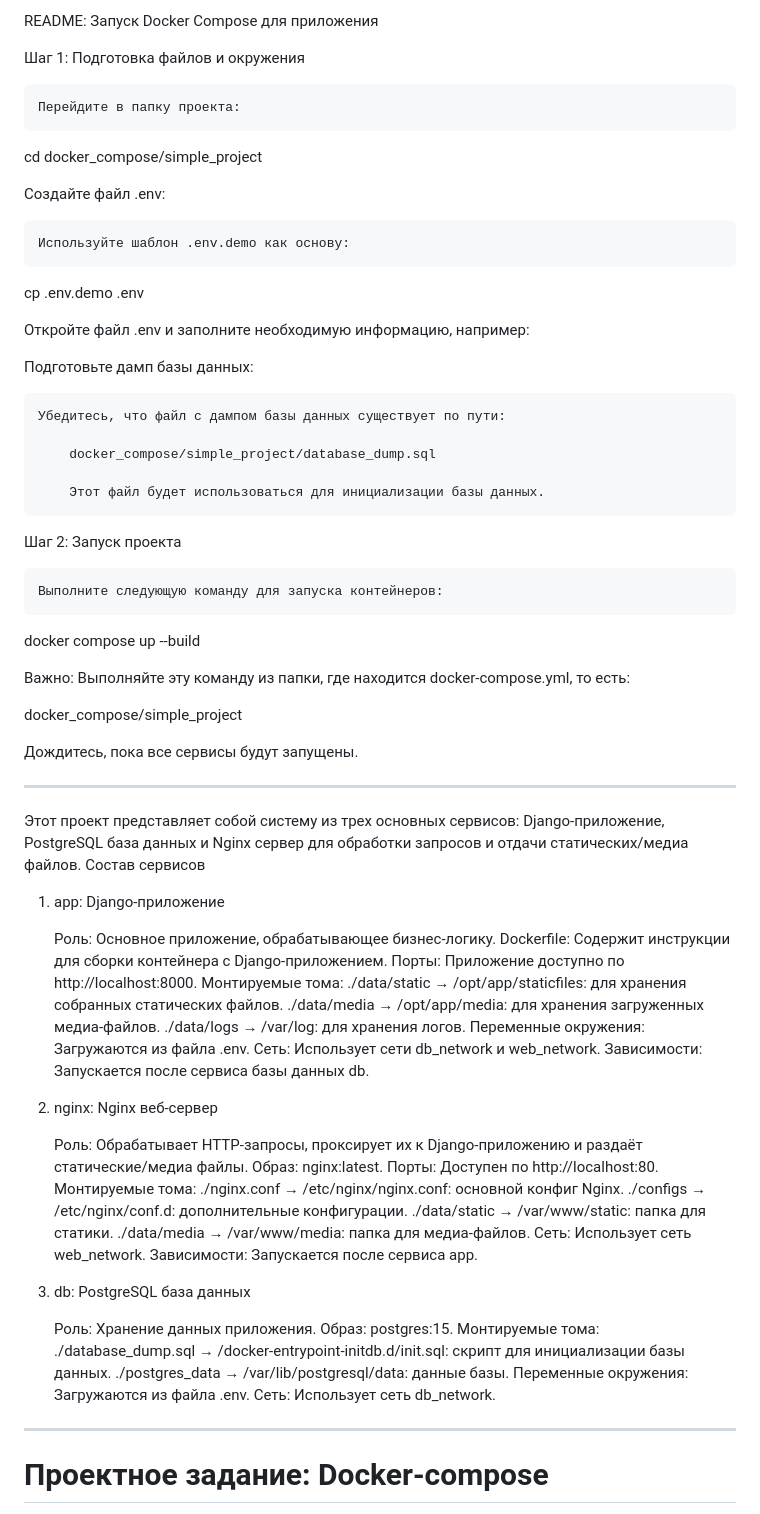
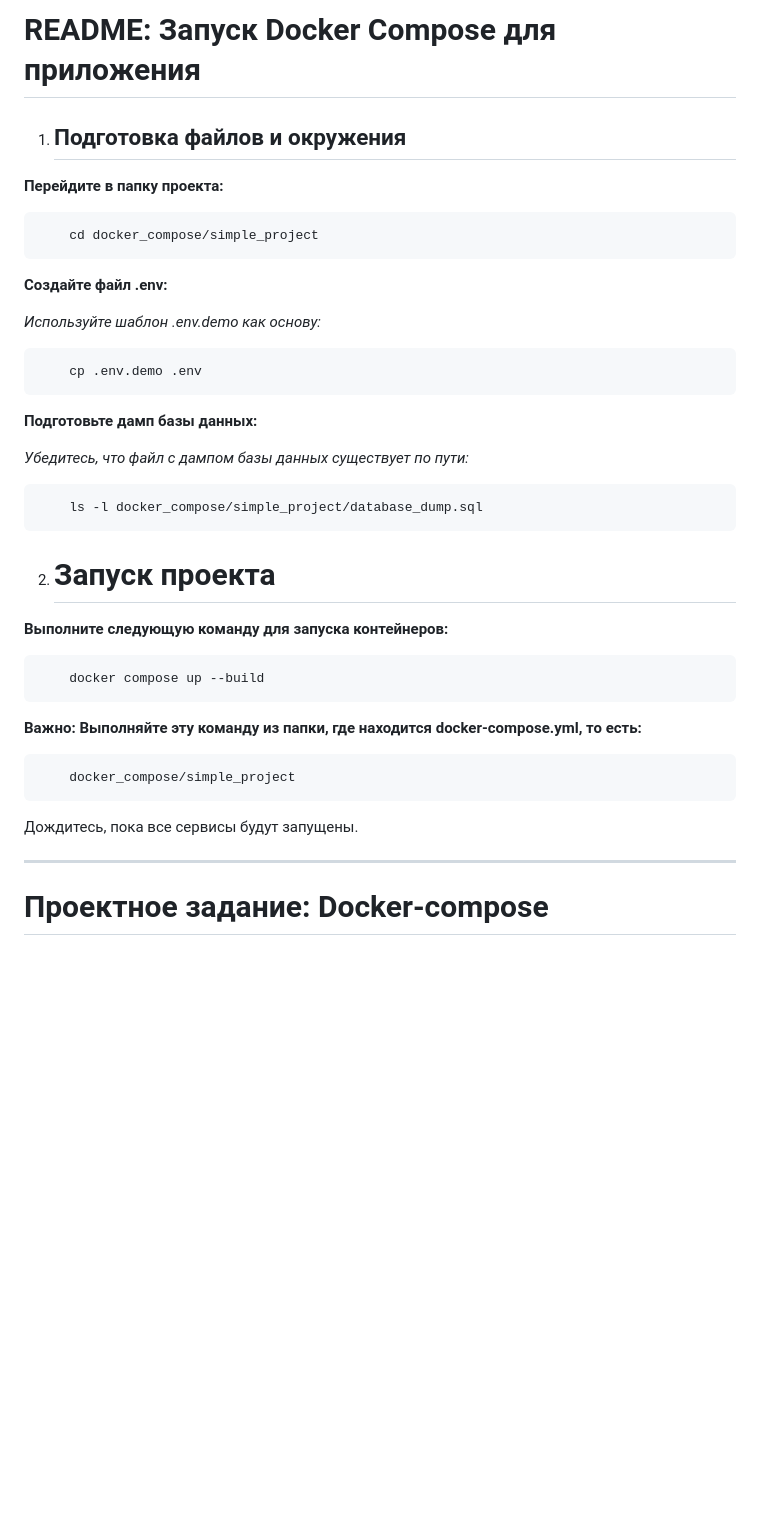
Before and after one commit to mikheyev9/new_admin_panel_sprint_2, a Markdown page: docker_compose/README.md, the part around the change. Drawn GitHub-style; blank space fills up the shorter version.

```diff
--- a/docker_compose/README.md
+++ b/docker_compose/README.md
@@ -1,89 +1,37 @@
-README: Запуск Docker Compose для приложения
+# README: Запуск Docker Compose для приложения
 
 
-Шаг 1: Подготовка файлов и окружения
+1. ## Подготовка файлов и окружения
 
-    Перейдите в папку проекта:
+__Перейдите в папку проекта:__
 
-cd docker_compose/simple_project
+        cd docker_compose/simple_project
 
-Создайте файл .env:
+__Создайте файл .env:__
 
-    Используйте шаблон .env.demo как основу:
+_Используйте шаблон .env.demo как основу:_
 
-cp .env.demo .env
+        cp .env.demo .env
 
-Откройте файл .env и заполните необходимую информацию, например:
+__Подготовьте дамп базы данных:__
 
-Подготовьте дамп базы данных:
+_Убедитесь, что файл с дампом базы данных существует по пути:_
 
-    Убедитесь, что файл с дампом базы данных существует по пути:
+        ls -l docker_compose/simple_project/database_dump.sql
 
-        docker_compose/simple_project/database_dump.sql
 
-        Этот файл будет использоваться для инициализации базы данных.
 
-Шаг 2: Запуск проекта
+2. # Запуск проекта
 
-    Выполните следующую команду для запуска контейнеров:
+__Выполните следующую команду для запуска контейнеров:__
 
-docker compose up --build
+        docker compose up --build
 
-Важно: Выполняйте эту команду из папки, где находится docker-compose.yml, то есть:
+__Важно: Выполняйте эту команду из папки, где находится docker-compose.yml, то есть:__
 
-docker_compose/simple_project
+        docker_compose/simple_project
 
 Дождитесь, пока все сервисы будут запущены.
-
-
----------------------------
-Этот проект представляет собой систему из трех основных сервисов: Django-приложение, PostgreSQL база данных и Nginx сервер для обработки запросов и отдачи статических/медиа файлов.
-Состав сервисов
-1. app: Django-приложение
-
-    Роль: Основное приложение, обрабатывающее бизнес-логику.
-    Dockerfile: Содержит инструкции для сборки контейнера с Django-приложением.
-    Порты:
-        Приложение доступно по http://localhost:8000.
-    Монтируемые тома:
-        ./data/static → /opt/app/staticfiles: для хранения собранных статических файлов.
-        ./data/media → /opt/app/media: для хранения загруженных медиа-файлов.
-        ./data/logs → /var/log: для хранения логов.
-    Переменные окружения: Загружаются из файла .env.
-    Сеть:
-        Использует сети db_network и web_network.
-    Зависимости:
-        Запускается после сервиса базы данных db.
-
-2. nginx: Nginx веб-сервер
-
-    Роль: Обрабатывает HTTP-запросы, проксирует их к Django-приложению и раздаёт статические/медиа файлы.
-    Образ: nginx:latest.
-    Порты:
-        Доступен по http://localhost:80.
-    Монтируемые тома:
-        ./nginx.conf → /etc/nginx/nginx.conf: основной конфиг Nginx.
-        ./configs → /etc/nginx/conf.d: дополнительные конфигурации.
-        ./data/static → /var/www/static: папка для статики.
-        ./data/media → /var/www/media: папка для медиа-файлов.
-    Сеть:
-        Использует сеть web_network.
-    Зависимости:
-        Запускается после сервиса app.
-
-3. db: PostgreSQL база данных
-
-    Роль: Хранение данных приложения.
-    Образ: postgres:15.
-    Монтируемые тома:
-        ./database_dump.sql → /docker-entrypoint-initdb.d/init.sql: скрипт для инициализации базы данных.
-        ./postgres_data → /var/lib/postgresql/data: данные базы.
-    Переменные окружения:
-        Загружаются из файла .env.
-    Сеть:
-        Использует сеть db_network.
-
-
 
 ----------------------
 
```
